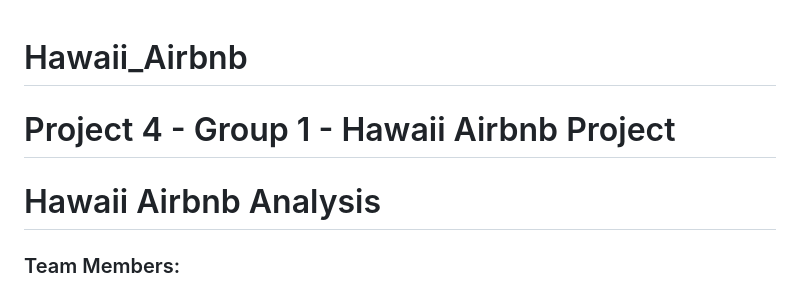
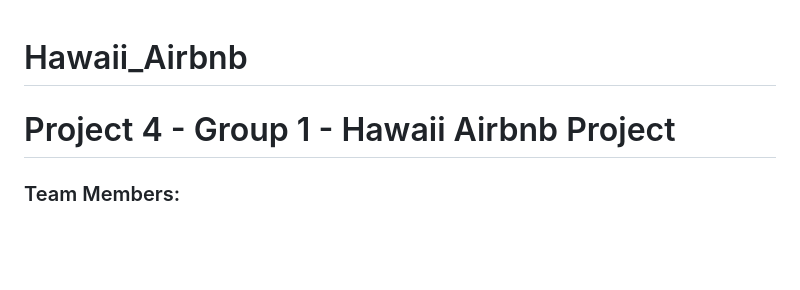
Before and after one commit to RaeAnnG/Hawaii_Airbnb, a Markdown page: README.md, the part around the change. Rendered like a GitHub page; blank space fills up the shorter version.

```diff
--- a/README.md
+++ b/README.md
@@ -1,7 +1,5 @@
 # Hawaii_Airbnb
 # Project 4 - Group 1 - Hawaii Airbnb Project
-# Hawaii Airbnb Analysis
-
 ### Team Members:
 *  Jose Davila
 *  Diana De Los Santos
```
